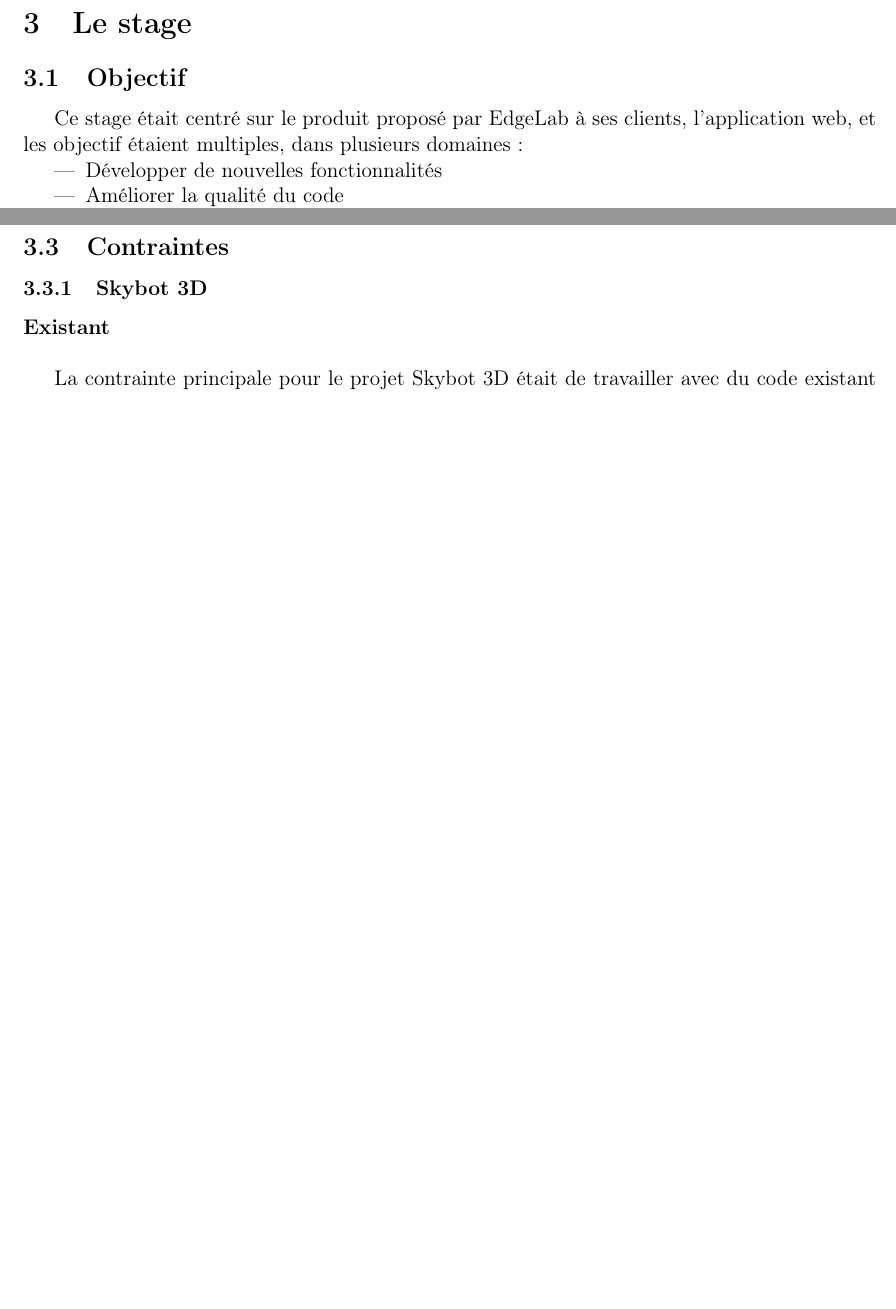
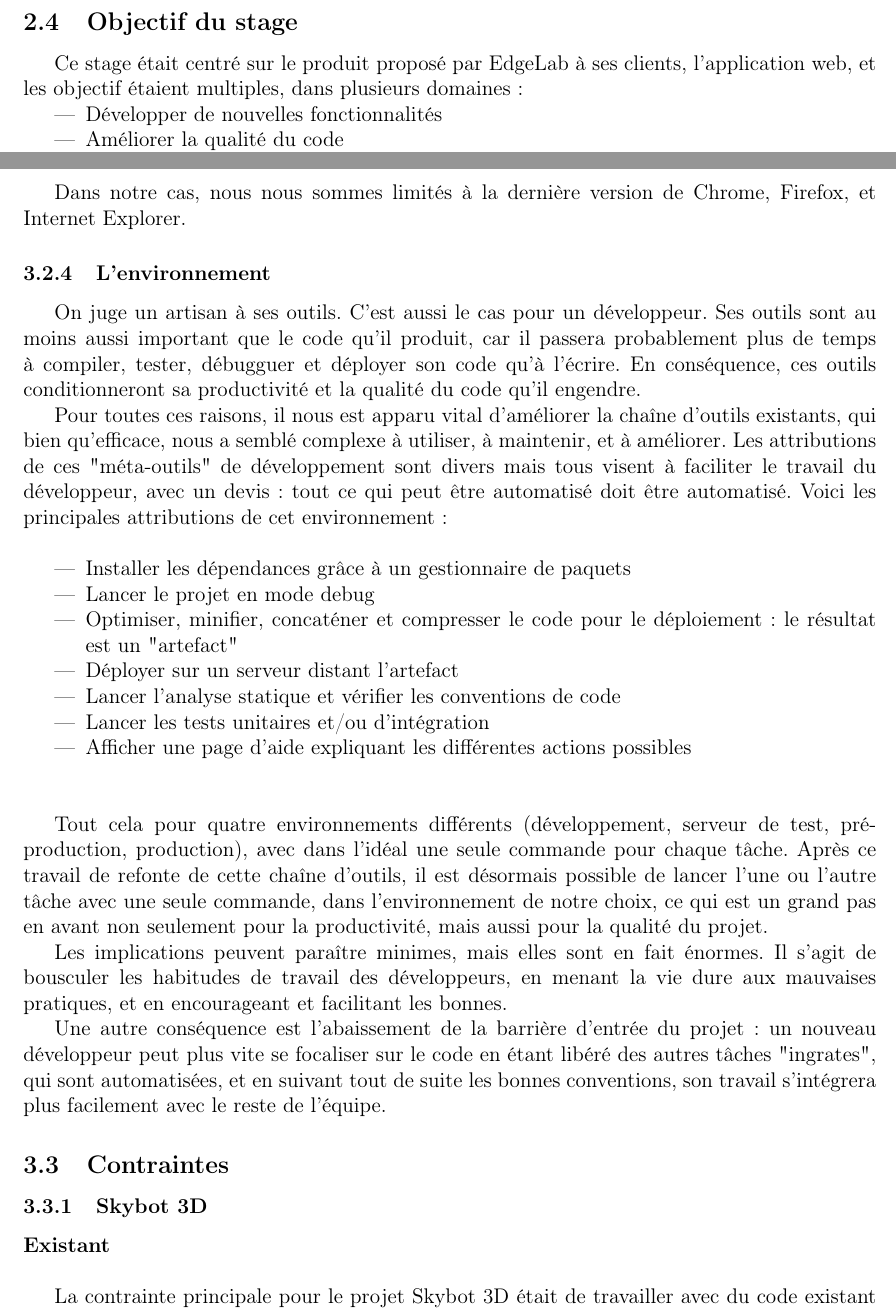
Before and after one commit to gaultier/rapport_stage_2015, a LaTeX document (Rapport_stage.tex): two parts of pages 6 and 9 of 34 before the commit and two parts of pages 6 and 9 of 35 after it, joined at a grey line, cut at the place of the change, the shorter picture padded with empty space. Compiled offline with pdfLaTeX.

Commit message:
Change hierarchy of sections & add "environnement" section

```diff
--- a/Rapport_stage.tex
+++ b/Rapport_stage.tex
@@ -216,9 +216,7 @@ Toto \textsc{titi},\\[0.5cm]
 
 	Actuellement, l'application est utilisée par des clients de différentes organisations.
 
-\section{Le stage}
-
-	\subsection{Objectif}
+	\subsection{Objectif du stage}
 
 		Ce stage était centré sur le produit proposé par EdgeLab à ses clients, l'application web, et les objectif étaient multiples, dans plusieurs domaines:
 
@@ -322,7 +322,32 @@ Toto \textsc{titi},\\[0.5cm]
 
 	Pour leur exécution, ces tests tournent dans un vrai navigateur, collant ainsi au plus près à la réalité. Encore mieux, au même titre que les tests unitaires, on peut les exécuter dans une multitude de navigateurs et de versions différentes d'un même navigateur, détectant ainsi une éventuelle régression dans une version spécifique d'un navigateur spécifique.
 
+	Dans notre cas, nous nous sommes limités à la dernière version de Chrome, Firefox, et Internet Explorer.
 
+	\subsubsection{L'environnement}
+
+	On juge un artisan à ses outils. C'est aussi le cas pour un développeur. 	Ses outils sont au moins aussi important que le code qu'il produit, car il passera probablement plus de temps à compiler, tester, débugguer et déployer son code qu'à l'écrire. En conséquence, ces outils conditionneront
+	sa productivité et la qualité du code qu'il engendre.
+
+	Pour toutes ces raisons, il nous est apparu vital d'améliorer la chaîne d'outils existants, qui bien qu'efficace, nous a semblé complexe à utiliser, à maintenir, et à améliorer. Les attributions de ces "méta-outils" de développement sont divers mais tous visent à faciliter le travail du développeur, avec un devis: tout ce qui peut être automatisé doit être automatisé.
+	Voici les principales attributions de cet environnement: ~\\
+
+	\begin{itemize}
+		\item Installer les dépendances grâce à un gestionnaire de paquets
+		\item Lancer le projet en mode debug
+		\item Optimiser, minifier, concaténer et compresser le code pour le déploiement: le résultat est un "artefact"
+		\item Déployer sur un serveur distant l'artefact
+		\item Lancer l'analyse statique et vérifier les conventions de code
+		\item Lancer les tests unitaires et/ou d'intégration
+		\item Afficher une page d'aide expliquant les différentes actions possibles
+	\end{itemize}	 ~\\
+
+	Tout cela pour quatre environnements différents (développement, serveur de test, pré-production, production), avec dans l'idéal une seule commande pour chaque tâche.
+	Après ce travail de refonte de cette chaîne d'outils, il est désormais possible de lancer l'une ou l'autre tâche avec une seule commande, dans l'environnement de notre choix, ce qui est un grand pas en avant non seulement pour la productivité, mais aussi pour la qualité du projet.
+
+	Les implications peuvent paraître minimes, mais elles sont en fait énormes. Il s'agit de bousculer les habitudes de travail des développeurs, en menant la vie dure aux mauvaises pratiques, et en encourageant et facilitant les bonnes.
+
+	Une autre conséquence est l'abaissement de la barrière d'entrée du projet: un nouveau développeur peut plus vite se focaliser sur le code en étant libéré des autres tâches "ingrates", qui sont automatisées, et en suivant tout de suite les bonnes conventions, son travail s'intégrera plus facilement avec le reste de l'équipe.
 
 
 	\subsection{Contraintes}
```
Also changed, not shown: Rapport_stage.tex (16 more changed lines), 1 other file.
